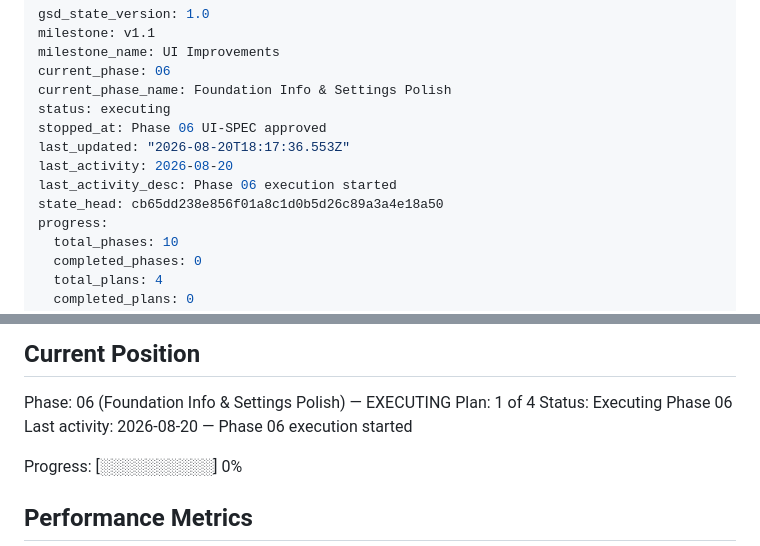
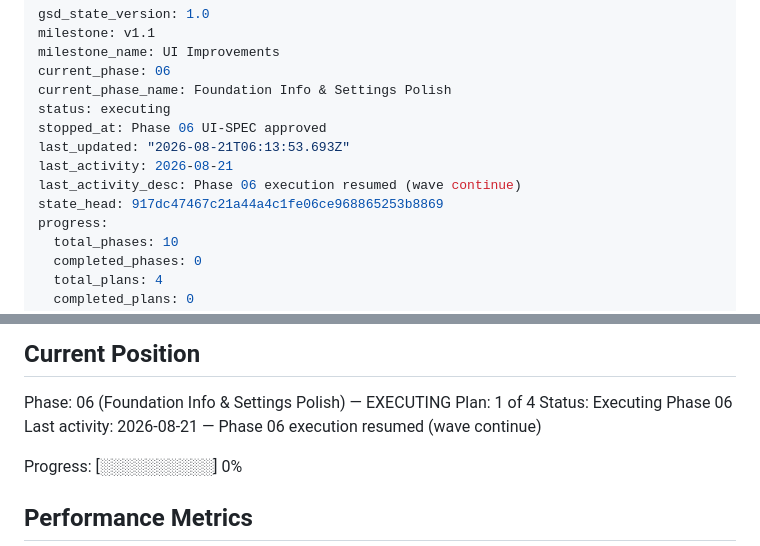
Before and after one commit to cadence-muse/client, a Markdown page: .planning/STATE.md, 2 parts joined by grey strips. Drawn GitHub-style.

Commit message:
docs(phase-06): update tracking after wave 1

```diff
--- a/.planning/STATE.md
+++ b/.planning/STATE.md
@@ -6,10 +6,10 @@ current_phase: 06
 current_phase_name: Foundation Info & Settings Polish
 status: executing
 stopped_at: Phase 06 UI-SPEC approved
-last_updated: "2026-08-20T18:17:36.553Z"
-last_activity: 2026-08-20
-last_activity_desc: Phase 06 execution started
-state_head: cb65dd238e856f01a8c1d0b5d26c89a3a4e18a50
+last_updated: "2026-08-21T06:13:53.693Z"
+last_activity: 2026-08-21
+last_activity_desc: Phase 06 execution resumed (wave continue)
+state_head: 917dc47467c21a44a4c1fe06ce968865253b8869
 progress:
   total_phases: 10
   completed_phases: 0
@@ -32,7 +32,7 @@ See: .planning/PROJECT.md (updated 2026-08-20)
 Phase: 06 (Foundation Info & Settings Polish) — EXECUTING
 Plan: 1 of 4
 Status: Executing Phase 06
-Last activity: 2026-08-20 — Phase 06 execution started
+Last activity: 2026-08-21 — Phase 06 execution resumed (wave continue)
 
 Progress: [░░░░░░░░░░] 0%
 
```
Also changed, not shown: .planning/ROADMAP.md (+3 -3 lines).
